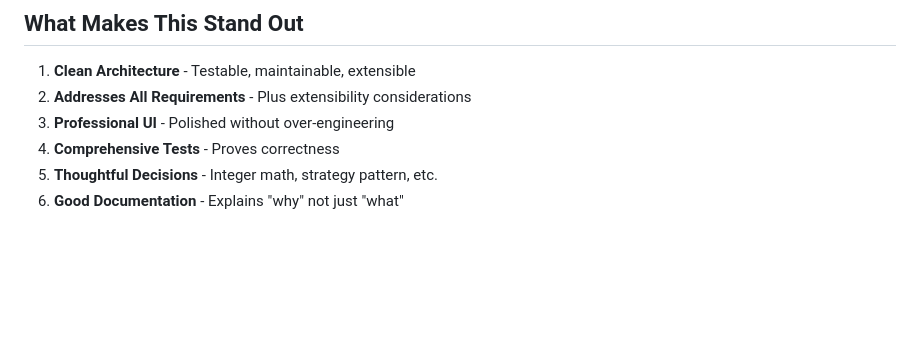
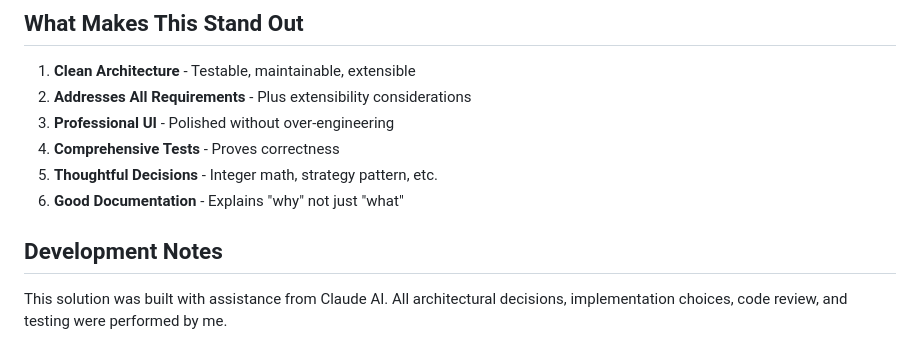
Before and after one commit to TrueFit/CashRegister, a Markdown page: SOLUTION.md, the part around the change. Drawn GitHub-style; blank space fills up the shorter version.

Commit message:
update solution description

```diff
--- a/SOLUTION.md
+++ b/SOLUTION.md
@@ -228,3 +228,8 @@ src/
 4. **Comprehensive Tests** - Proves correctness
 5. **Thoughtful Decisions** - Integer math, strategy pattern, etc.
 6. **Good Documentation** - Explains "why" not just "what"
+
+## Development Notes
+
+This solution was built with assistance from Claude AI. All architectural decisions,
+implementation choices, code review, and testing were performed by me.
```
